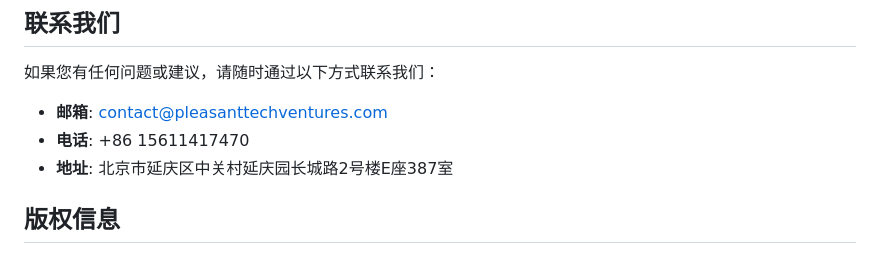
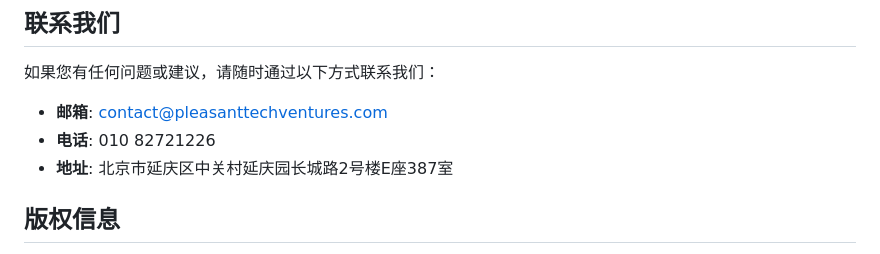
Before and after one commit to GeorgeQii/companywebsite-main, a Markdown page: README.md, the part around the change. Drawn GitHub-style.

```diff
--- a/README.md
+++ b/README.md
@@ -70,7 +70,7 @@ project-folder/
 如果您有任何问题或建议，请随时通过以下方式联系我们：
 
 - **邮箱**: contact@pleasanttechventures.com
-- **电话**: +86 15611417470
+- **电话**: 010 82721226
 - **地址**: 北京市延庆区中关村延庆园长城路2号楼E座387室
 
 ## 版权信息
```
